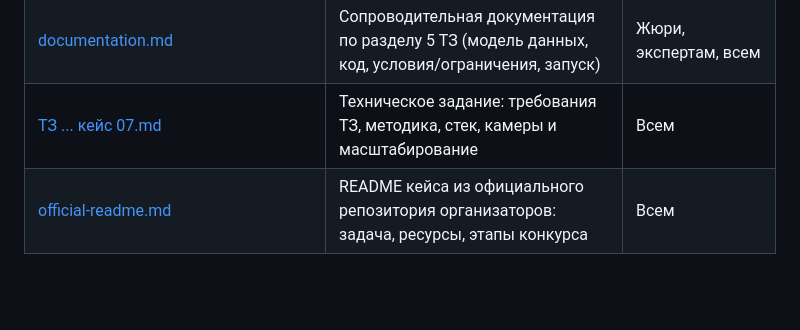
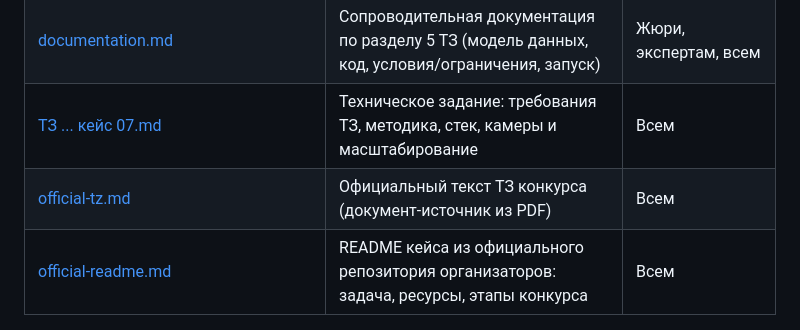
Before and after one commit to cerXXXX/ConstructionSupervision, a Markdown page: docs/README.md, the part around the change. Drawn GitHub-style; blank space fills up the shorter version.

Commit message:
docs: добавить текст официального ТЗ конкурса (official-tz.md)

```diff
--- a/docs/README.md
+++ b/docs/README.md
@@ -17,6 +17,7 @@
 | [decisions/](decisions/) | ADR: принятые архитектурные решения и их обоснование | Всем |
 | [documentation.md](documentation.md) | Сопроводительная документация по разделу 5 ТЗ (модель данных, код, условия/ограничения, запуск) | Жюри, экспертам, всем |
 | [ТЗ ... кейс 07.md](<ТЗ Мониторинг строительной площадки по снимкам камер (ЛЦТ 2026, кейс 07).md>) | Техническое задание: требования ТЗ, методика, стек, камеры и масштабирование | Всем |
+| [official-tz.md](official-tz.md) | Официальный текст ТЗ конкурса (документ-источник из PDF) | Всем |
 | [official-readme.md](official-readme.md) | README кейса из официального репозитория организаторов: задача, ресурсы, этапы конкурса | Всем |
 
 ## Порядок чтения для нового участника
```
Also changed, not shown: README.md (+1 -0 lines), docs/official-tz.md (added, +142 -0 lines).
